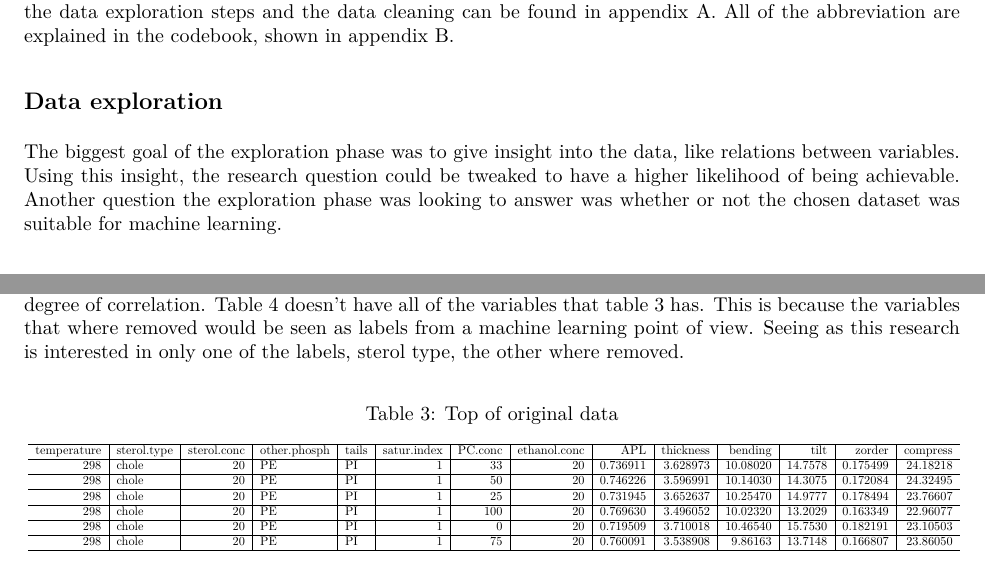
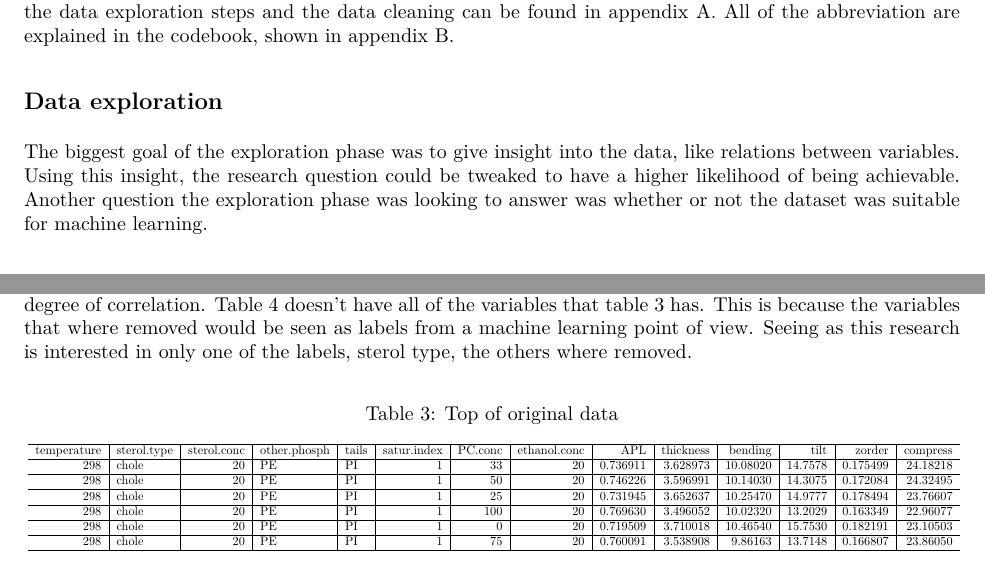
Before and after one commit to Skippybal/Thema9, an R Markdown document (Report.Rmd): two parts of pages 2 and 8 of 16, joined at a grey line, cut so that both start at the same text. The pictures show the output file Report.pdf that the author committed with the source.

Commit message:
Fix typo

````diff
--- a/Report.Rmd
+++ b/Report.Rmd
@@ -76,7 +76,7 @@ The results are divided into two different subsection: data exploration and data
 
 ## Data exploration
 
-The biggest goal of the exploration phase was to give insight into the data, like relations between variables. Using this insight, the research question could be tweaked to have a higher likelihood of being achievable. Another question the exploration phase was looking to answer was whether or not the chosen dataset was suitable for machine learning.
+The biggest goal of the exploration phase was to give insight into the data, like relations between variables. Using this insight, the research question could be tweaked to have a higher likelihood of being achievable. Another question the exploration phase was looking to answer was whether or not the dataset was suitable for machine learning.
 
 ```{r Five number summary, echo=FALSE}
 # Get the five number summary of the selected columns
@@ -326,7 +326,7 @@ annotate_figure(plot,
 
 ## Data cleaning
 
-To make the dataset usable for machine learning it had to be cleaned up using various of methods. The difference between the cleaned dataset and the original dataset can be seen when comparing table 3 and table 4. Unused columns like temperature and ethanol concentration where removed. All of the data in the columns was scaled using min max normalization. This is visible in table 4, seeing as the values now range from zero to one. NA's where also omitted. It was decided not to remove any variables based on a high degree of correlation. Table 4 doesn't have all of the variables that table 3 has. This is because the variables that where removed would be seen as labels from a machine learning point of view. Seeing as this research is interested in only one of the labels, sterol type, the other where removed.
+To make the dataset usable for machine learning it had to be cleaned up using various of methods. The difference between the cleaned dataset and the original dataset can be seen when comparing table 3 and table 4. Unused columns like temperature and ethanol concentration where removed. All of the data in the columns was scaled using min max normalization. This is visible in table 4, seeing as the values now range from zero to one. NA's where also omitted. It was decided not to remove any variables based on a high degree of correlation. Table 4 doesn't have all of the variables that table 3 has. This is because the variables that where removed would be seen as labels from a machine learning point of view. Seeing as this research is interested in only one of the labels, sterol type, the others where removed.
 
 ```{r Head data, echo=FALSE}
 kable(head(data), caption="Top of original data") %>%
````
Also changed, not shown: Report.pdf.
